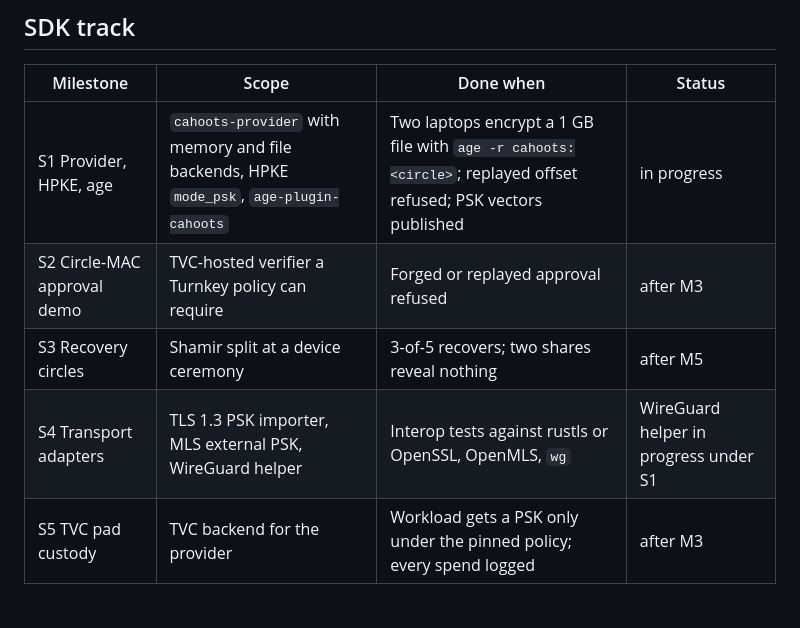
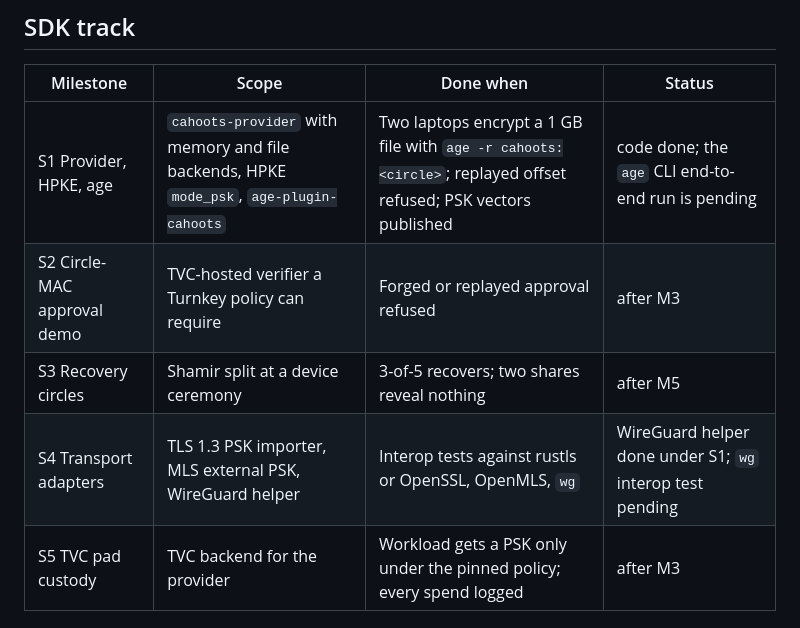
Before and after one commit to yourbuddyconner/cahoots, a Markdown page: docs/plan.md, the part around one of its changes. Rendered like a GitHub page.

```diff
--- a/docs/plan.md
+++ b/docs/plan.md
@@ -21,10 +21,10 @@ Milestones from the handoff of 2026-10-20, plus a network-bootstrap track added
 
 | Milestone | Scope | Done when | Status |
 |---|---|---|---|
-| S1 Provider, HPKE, age | `cahoots-provider` with memory and file backends, HPKE `mode_psk`, `age-plugin-cahoots` | Two laptops encrypt a 1 GB file with `age -r cahoots:<circle>`; replayed offset refused; PSK vectors published | in progress |
+| S1 Provider, HPKE, age | `cahoots-provider` with memory and file backends, HPKE `mode_psk`, `age-plugin-cahoots` | Two laptops encrypt a 1 GB file with `age -r cahoots:<circle>`; replayed offset refused; PSK vectors published | code done; the `age` CLI end-to-end run is pending |
 | S2 Circle-MAC approval demo | TVC-hosted verifier a Turnkey policy can require | Forged or replayed approval refused | after M3 |
 | S3 Recovery circles | Shamir split at a device ceremony | 3-of-5 recovers; two shares reveal nothing | after M5 |
-| S4 Transport adapters | TLS 1.3 PSK importer, MLS external PSK, WireGuard helper | Interop tests against rustls or OpenSSL, OpenMLS, `wg` | WireGuard helper in progress under S1 |
+| S4 Transport adapters | TLS 1.3 PSK importer, MLS external PSK, WireGuard helper | Interop tests against rustls or OpenSSL, OpenMLS, `wg` | WireGuard helper done under S1; `wg` interop test pending |
 | S5 TVC pad custody | TVC backend for the provider | Workload gets a PSK only under the pinned policy; every spend logged | after M3 |
 
 ## Network-bootstrap track (new)
```
Also changed, not shown: other parts of docs/plan.md (+14 -2 lines), docs/use-cases.md (+38 -0 lines).
